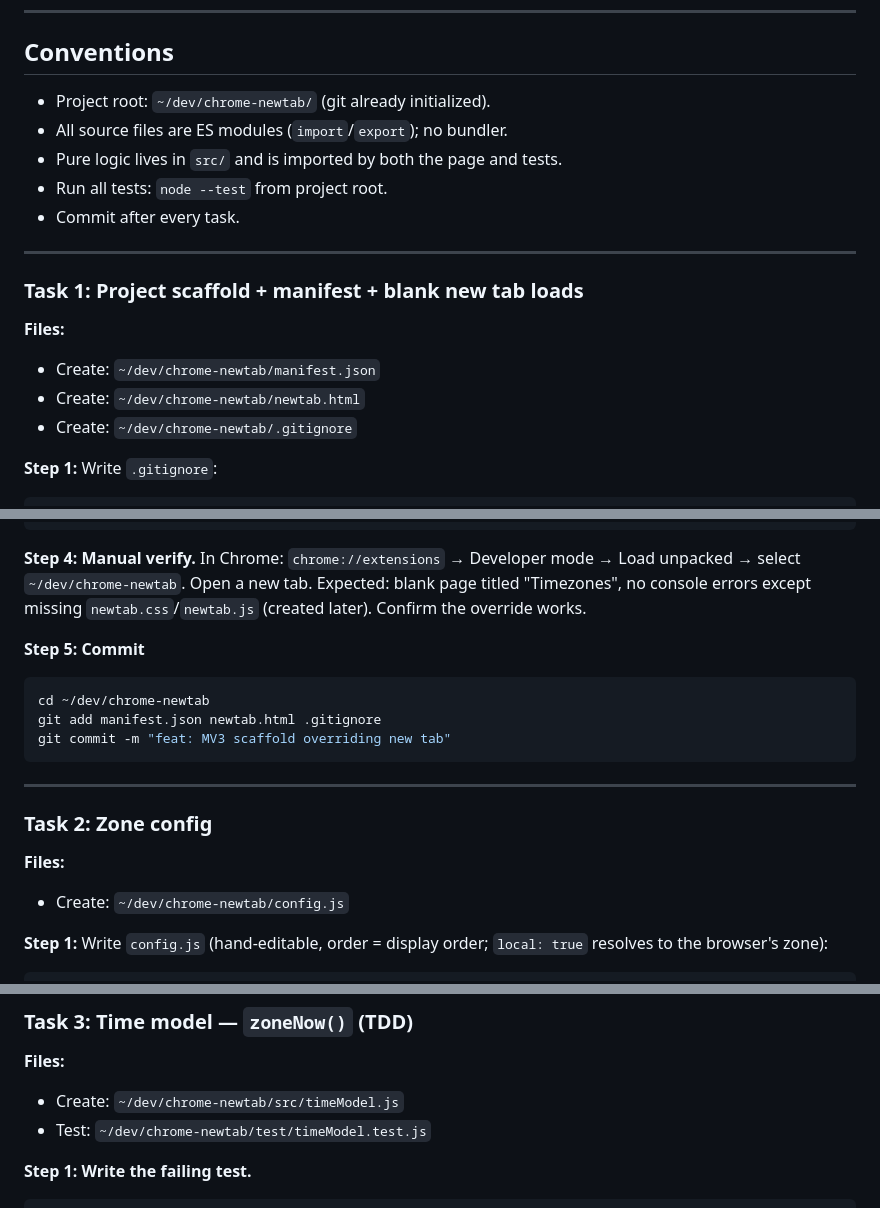
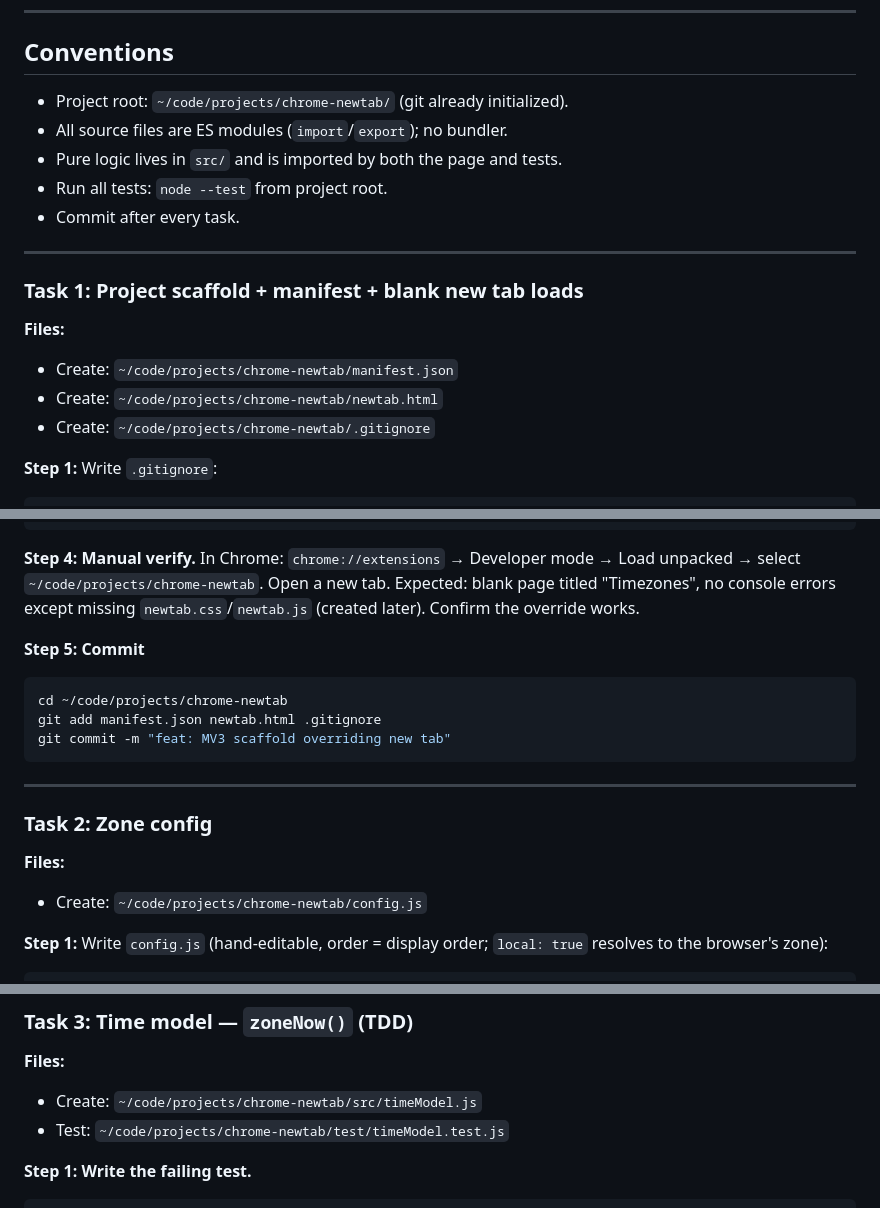
Before and after one commit to seanoliver/solstice, a Markdown page: docs/plans/2026-05-18-chrome-newtab-timezones.md, 3 parts joined by grey strips. GitHub-like rendering.

Commit message:
docs: relocate project to ~/code/projects/chrome-newtab

````diff
--- a/docs/plans/2026-05-18-chrome-newtab-timezones.md
+++ b/docs/plans/2026-05-18-chrome-newtab-timezones.md
@@ -14,7 +14,7 @@ Design doc: `~/cortex/wiki/side-projects/2026-05-18-chrome-newtab-design.md`
 
 ## Conventions
 
-- Project root: `~/dev/chrome-newtab/` (git already initialized).
+- Project root: `~/code/projects/chrome-newtab/` (git already initialized).
 - All source files are ES modules (`import`/`export`); no bundler.
 - Pure logic lives in `src/` and is imported by both the page and tests.
 - Run all tests: `node --test` from project root.
@@ -25,9 +25,9 @@ Design doc: `~/cortex/wiki/side-projects/2026-05-18-chrome-newtab-design.md`
 ### Task 1: Project scaffold + manifest + blank new tab loads
 
 **Files:**
-- Create: `~/dev/chrome-newtab/manifest.json`
-- Create: `~/dev/chrome-newtab/newtab.html`
-- Create: `~/dev/chrome-newtab/.gitignore`
+- Create: `~/code/projects/chrome-newtab/manifest.json`
+- Create: `~/code/projects/chrome-newtab/newtab.html`
+- Create: `~/code/projects/chrome-newtab/.gitignore`
 
 **Step 1:** Write `.gitignore`:
 ```
@@ -63,11 +63,11 @@ node_modules/
 </html>
 ```
 
-**Step 4: Manual verify.** In Chrome: `chrome://extensions` → Developer mode → Load unpacked → select `~/dev/chrome-newtab`. Open a new tab. Expected: blank page titled "Timezones", no console errors except missing `newtab.css`/`newtab.js` (created later). Confirm the override works.
+**Step 4: Manual verify.** In Chrome: `chrome://extensions` → Developer mode → Load unpacked → select `~/code/projects/chrome-newtab`. Open a new tab. Expected: blank page titled "Timezones", no console errors except missing `newtab.css`/`newtab.js` (created later). Confirm the override works.
 
 **Step 5: Commit**
 ```bash
-cd ~/dev/chrome-newtab
+cd ~/code/projects/chrome-newtab
 git add manifest.json newtab.html .gitignore
 git commit -m "feat: MV3 scaffold overriding new tab"
 ```
@@ -77,7 +77,7 @@ git commit -m "feat: MV3 scaffold overriding new tab"
 ### Task 2: Zone config
 
 **Files:**
-- Create: `~/dev/chrome-newtab/config.js`
+- Create: `~/code/projects/chrome-newtab/config.js`
 
 **Step 1:** Write `config.js` (hand-editable, order = display order; `local: true` resolves to the browser's zone):
 ```js
@@ -102,8 +102,8 @@ git add config.js && git commit -m "feat: timezone config list"
 ### Task 3: Time model — `zoneNow()` (TDD)
 
 **Files:**
-- Create: `~/dev/chrome-newtab/src/timeModel.js`
-- Test: `~/dev/chrome-newtab/test/timeModel.test.js`
+- Create: `~/code/projects/chrome-newtab/src/timeModel.js`
+- Test: `~/code/projects/chrome-newtab/test/timeModel.test.js`
 
 **Step 1: Write the failing test.**
 ```js
````
Also changed, not shown: other parts of docs/plans/2026-05-18-chrome-newtab-timezones.md (+13 -13 lines).
